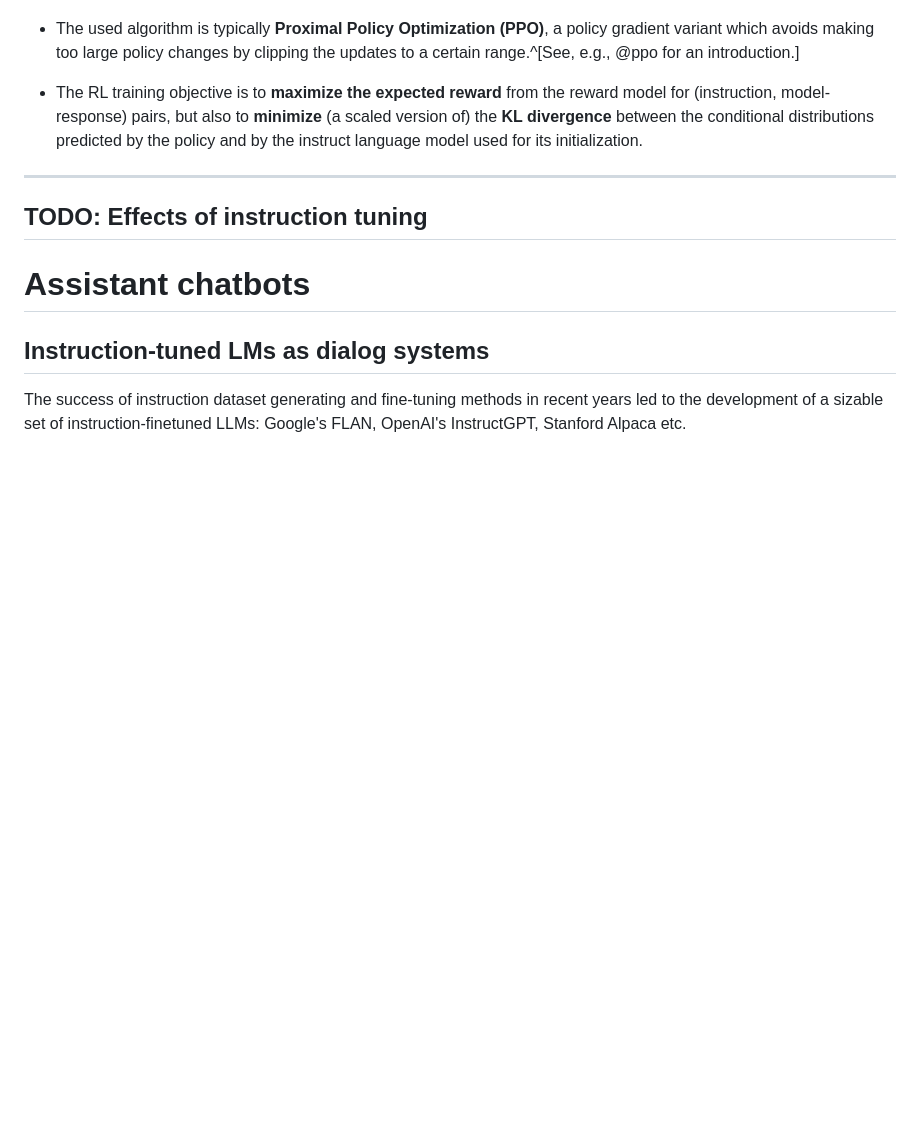
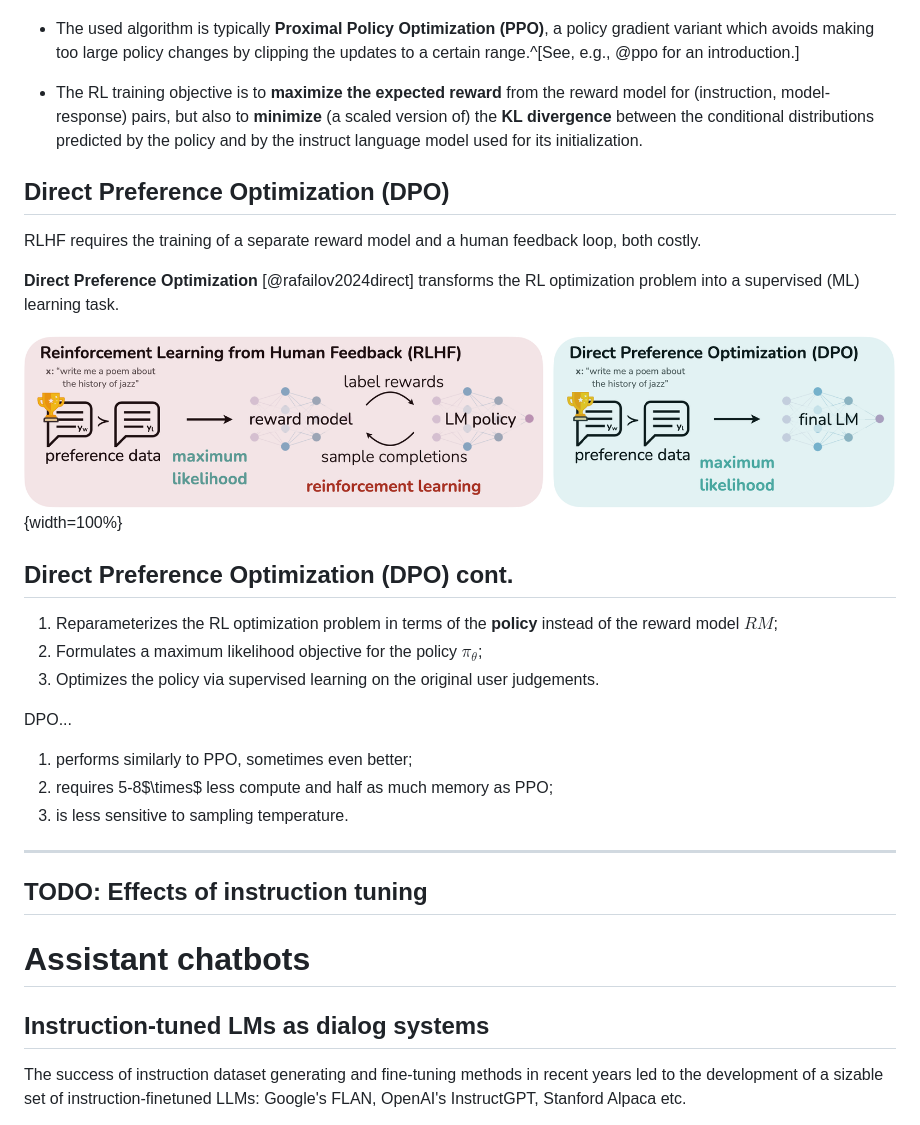
Before and after one commit to elte-nlp/elte-nlp-course, a Markdown page: lecture_source/nlp_15-llm_alignments.md, the part around the change. GitHub-like rendering; pictures changed too: lecture_source/figures/dpo.png (added); blank space fills up the shorter version.

Commit message:
DPO. Resolves #21.

```diff
--- a/lecture_source/nlp_15-llm_alignments.md
+++ b/lecture_source/nlp_15-llm_alignments.md
@@ -325,6 +325,29 @@ __reinforcement learning__.
   distributions predicted by the policy and by the instruct language model used
   for its initialization.
 
+## Direct Preference Optimization (DPO)
+
+RLHF requires the training of a separate reward model and a human feedback loop,
+both costly.
+
+__Direct Preference Optimization__ [@rafailov2024direct]
+transforms the RL optimization problem into a supervised (ML) learning task.
+
+![DPO eliminates the need for the costly reward model](figures/dpo.png){width=100%}
+
+## Direct Preference Optimization (DPO) cont.
+
+1. Reparameterizes the RL optimization problem in terms of the __policy__
+   instead of the reward model $RM$;
+2. Formulates a maximum likelihood objective for the policy $\pi_\theta$;
+3. Optimizes the policy via supervised learning on the original user judgements.
+
+DPO...
+
+1. performs similarly to PPO, sometimes even better;
+2. requires 5-8$\times$ less compute and half as much memory as PPO;
+3. is less sensitive to sampling temperature.
+
 ---
 TODO: Effects of instruction tuning
 ---
```
Also changed, not shown: 1 other file.
